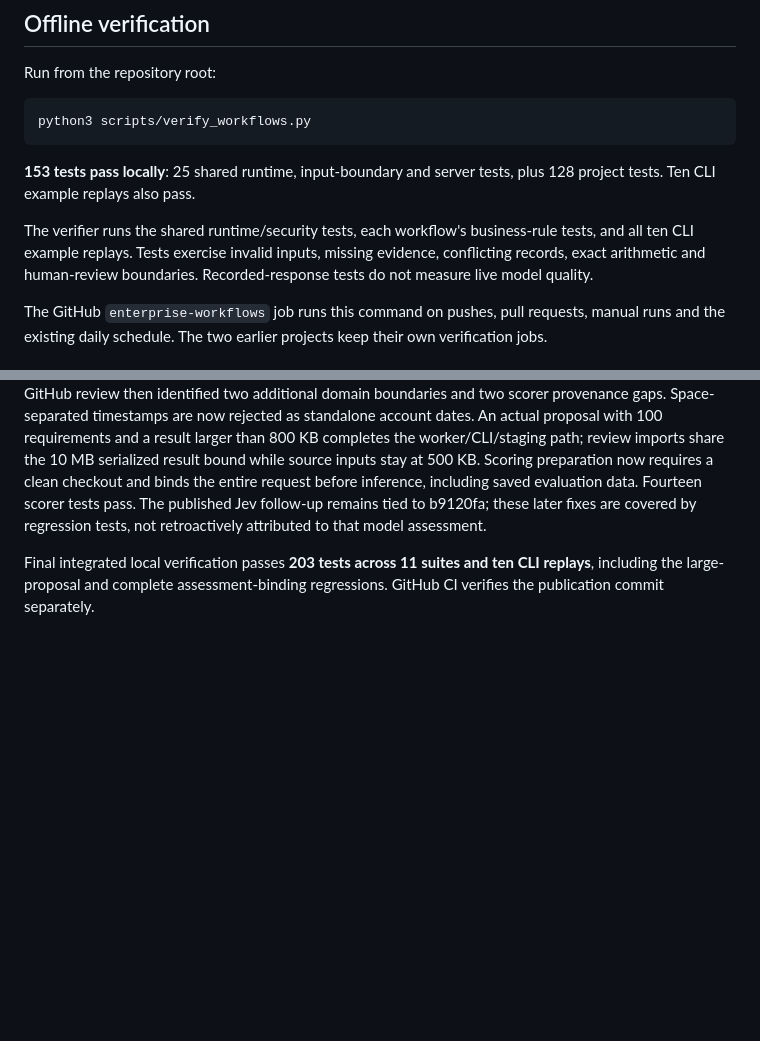
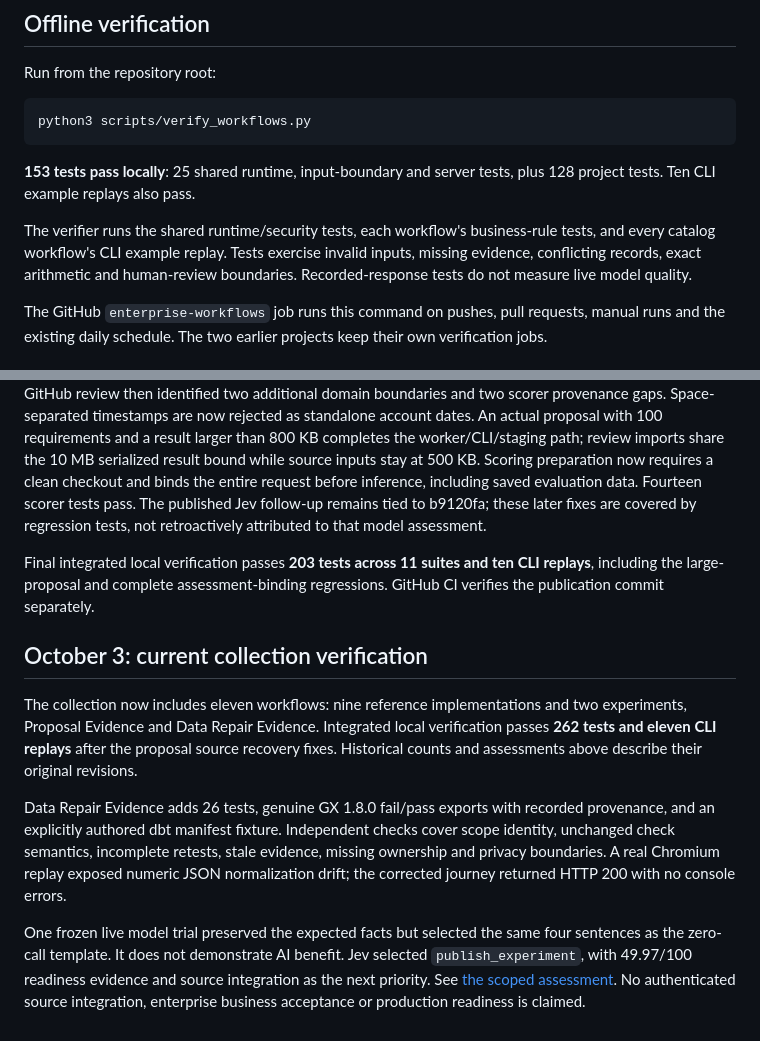
Before and after one commit to suboss87/awesome-enterprise-ai, a Markdown page: docs/VERIFICATION.md, 2 parts joined by grey strips. GitHub-like rendering; blank space fills up the shorter version.

Commit message:
Document integrated eleven-workflow verification

```diff
--- a/docs/VERIFICATION.md
+++ b/docs/VERIFICATION.md
@@ -12,7 +12,7 @@ python3 scripts/verify_workflows.py
 
 **153 tests pass locally**: 25 shared runtime, input-boundary and server tests, plus 128 project tests. Ten CLI example replays also pass.
 
-The verifier runs the shared runtime/security tests, each workflow's business-rule tests, and all ten CLI example replays. Tests exercise invalid inputs, missing evidence, conflicting records, exact arithmetic and human-review boundaries. Recorded-response tests do not measure live model quality.
+The verifier runs the shared runtime/security tests, each workflow's business-rule tests, and every catalog workflow's CLI example replay. Tests exercise invalid inputs, missing evidence, conflicting records, exact arithmetic and human-review boundaries. Recorded-response tests do not measure live model quality.
 
 The GitHub `enterprise-workflows` job runs this command on pushes, pull requests, manual runs and the existing daily schedule. The two earlier projects keep their own verification jobs.
 
@@ -91,3 +91,12 @@ The scorer itself received a separate integrity review after inference. It now r
 GitHub review then identified two additional domain boundaries and two scorer provenance gaps. Space-separated timestamps are now rejected as standalone account dates. An actual proposal with 100 requirements and a result larger than 800 KB completes the worker/CLI/staging path; review imports share the 10 MB serialized result bound while source inputs stay at 500 KB. Scoring preparation now requires a clean checkout and binds the entire request before inference, including saved evaluation data. Fourteen scorer tests pass. The published Jev follow-up remains tied to b9120fa; these later fixes are covered by regression tests, not retroactively attributed to that model assessment.
 
 Final integrated local verification passes **203 tests across 11 suites and ten CLI replays**, including the large-proposal and complete assessment-binding regressions. GitHub CI verifies the publication commit separately.
+
+
+## October 3: current collection verification
+
+The collection now includes eleven workflows: nine reference implementations and two experiments, Proposal Evidence and Data Repair Evidence. Integrated local verification passes **262 tests and eleven CLI replays** after the proposal source recovery fixes. Historical counts and assessments above describe their original revisions.
+
+Data Repair Evidence adds 26 tests, genuine GX 1.8.0 fail/pass exports with recorded provenance, and an explicitly authored dbt manifest fixture. Independent checks cover scope identity, unchanged check semantics, incomplete retests, stale evidence, missing ownership and privacy boundaries. A real Chromium replay exposed numeric JSON normalization drift; the corrected journey returned HTTP 200 with no console errors.
+
+One frozen live model trial preserved the expected facts but selected the same four sentences as the zero-call template. It does not demonstrate AI benefit. Jev selected `publish_experiment`, with 49.97/100 readiness evidence and source integration as the next priority. See [the scoped assessment](../quality/2026-10-03/data-repair.md). No authenticated source integration, enterprise business acceptance or production readiness is claimed.
```
